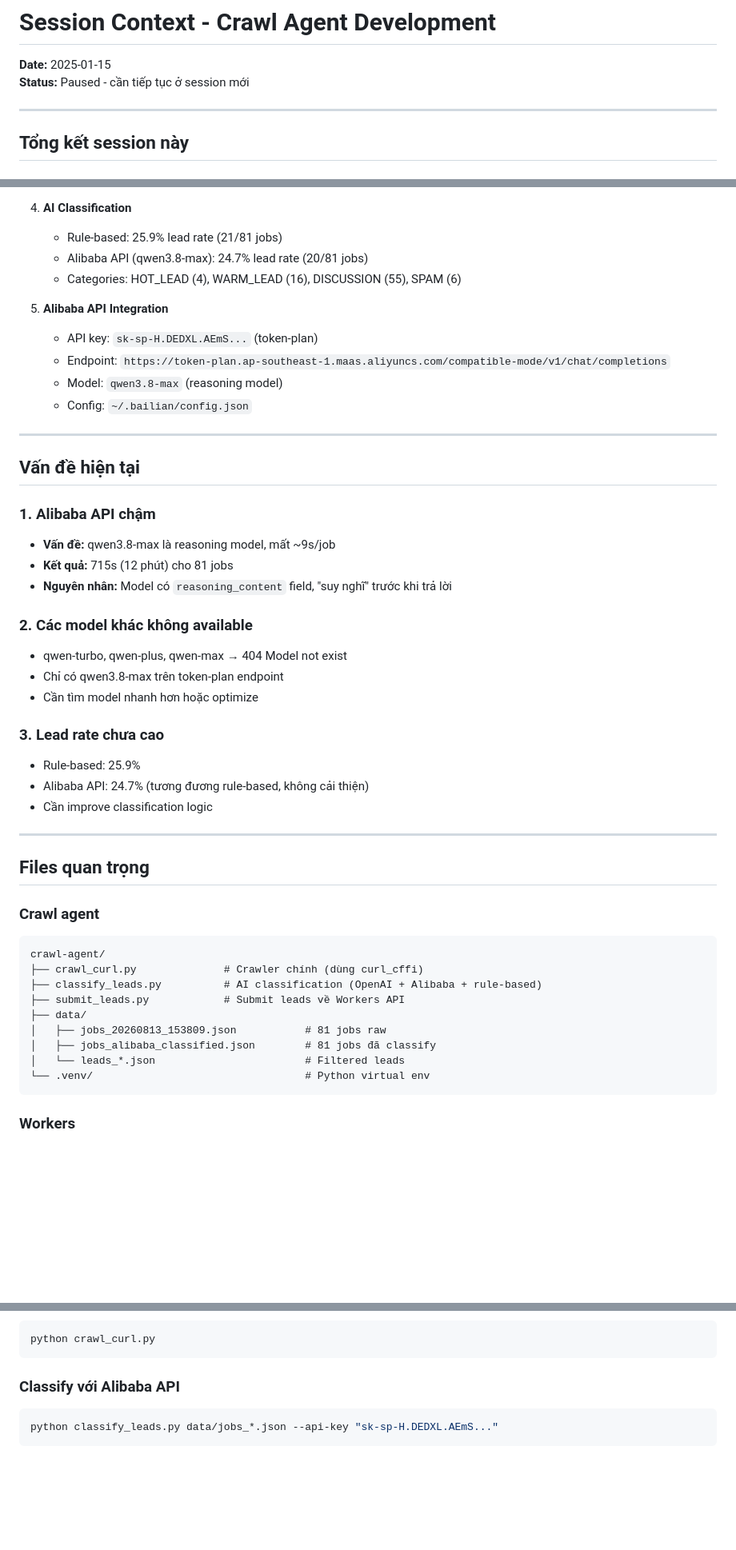
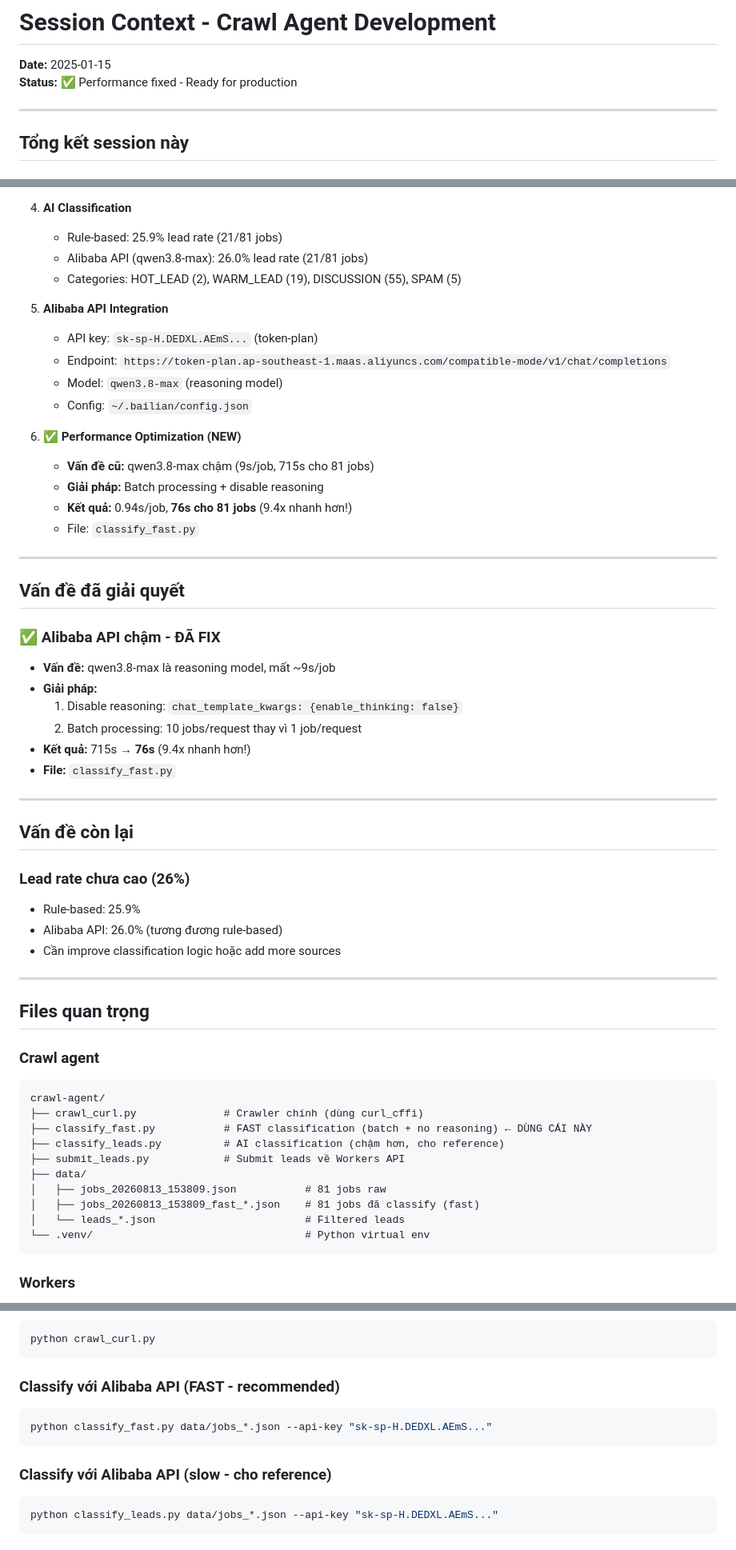
Before and after one commit to christianvu23/mtkdemandengines, a Markdown page: SESSION-CONTEXT.md, 3 parts joined by grey strips. Shown at 80% size. Drawn GitHub-style; blank space fills up the shorter version.

Commit message:
docs: update session context - performance fixed (9.4x faster)

````diff
--- a/SESSION-CONTEXT.md
+++ b/SESSION-CONTEXT.md
@@ -1,6 +1,6 @@
 # Session Context - Crawl Agent Development
 **Date:** 2025-01-15
-**Status:** Paused - cần tiếp tục ở session mới
+**Status:** ✅ Performance fixed - Ready for production
 
 ---
 
@@ -26,8 +26,8 @@
 
 4. **AI Classification**
    - Rule-based: 25.9% lead rate (21/81 jobs)
-   - Alibaba API (qwen3.8-max): 24.7% lead rate (20/81 jobs)
-   - Categories: HOT_LEAD (4), WARM_LEAD (16), DISCUSSION (55), SPAM (6)
+   - Alibaba API (qwen3.8-max): 26.0% lead rate (21/81 jobs)
+   - Categories: HOT_LEAD (2), WARM_LEAD (19), DISCUSSION (55), SPAM (5)
 
 5. **Alibaba API Integration**
    - API key: `sk-sp-H.DEDXL.AEmS...` (token-plan)
@@ -35,24 +35,32 @@
    - Model: `qwen3.8-max` (reasoning model)
    - Config: `~/.bailian/config.json`
 
+6. **✅ Performance Optimization (NEW)**
+   - **Vấn đề cũ:** qwen3.8-max chậm (9s/job, 715s cho 81 jobs)
+   - **Giải pháp:** Batch processing + disable reasoning
+   - **Kết quả:** 0.94s/job, **76s cho 81 jobs** (9.4x nhanh hơn!)
+   - File: `classify_fast.py`
+
 ---
 
-## Vấn đề hiện tại
+## Vấn đề đã giải quyết
 
-### 1. Alibaba API chậm
+### ✅ Alibaba API chậm - ĐÃ FIX
 - **Vấn đề:** qwen3.8-max là reasoning model, mất ~9s/job
-- **Kết quả:** 715s (12 phút) cho 81 jobs
-- **Nguyên nhân:** Model có `reasoning_content` field, "suy nghĩ" trước khi trả lời
+- **Giải pháp:**
+  1. Disable reasoning: `chat_template_kwargs: {enable_thinking: false}`
+  2. Batch processing: 10 jobs/request thay vì 1 job/request
+- **Kết quả:** 715s → **76s** (9.4x nhanh hơn!)
+- **File:** `classify_fast.py`
 
-### 2. Các model khác không available
-- qwen-turbo, qwen-plus, qwen-max → 404 Model not exist
-- Chỉ có qwen3.8-max trên token-plan endpoint
-- Cần tìm model nhanh hơn hoặc optimize
+---
 
-### 3. Lead rate chưa cao
+## Vấn đề còn lại
+
+### Lead rate chưa cao (26%)
 - Rule-based: 25.9%
-- Alibaba API: 24.7% (tương đương rule-based, không cải thiện)
-- Cần improve classification logic
+- Alibaba API: 26.0% (tương đương rule-based)
+- Cần improve classification logic hoặc add more sources
 
 ---
 
@@ -62,11 +70,12 @@
 ```
 crawl-agent/
 ├── crawl_curl.py              # Crawler chính (dùng curl_cffi)
-├── classify_leads.py          # AI classification (OpenAI + Alibaba + rule-based)
+├── classify_fast.py           # FAST classification (batch + no reasoning) ← DÙNG CÁI NÀY
+├── classify_leads.py          # AI classification (chậm hơn, cho reference)
 ├── submit_leads.py            # Submit leads về Workers API
 ├── data/
 │   ├── jobs_20260813_153809.json           # 81 jobs raw
-│   ├── jobs_alibaba_classified.json        # 81 jobs đã classify
+│   ├── jobs_20260813_153809_fast_*.json    # 81 jobs đã classify (fast)
 │   └── leads_*.json                        # Filtered leads
 └── .venv/                                  # Python virtual env
 ```
@@ -131,7 +136,12 @@ source .venv/Scripts/activate
 python crawl_curl.py
 ```
 
-### Classify với Alibaba API
+### Classify với Alibaba API (FAST - recommended)
+```bash
+python classify_fast.py data/jobs_*.json --api-key "sk-sp-H.DEDXL.AEmS..."
+```
+
+### Classify với Alibaba API (slow - cho reference)
 ```bash
 python classify_leads.py data/jobs_*.json --api-key "sk-sp-H.DEDXL.AEmS..."
 ```
````
Also changed, not shown: other parts of SESSION-CONTEXT.md (+13 -15 lines).
